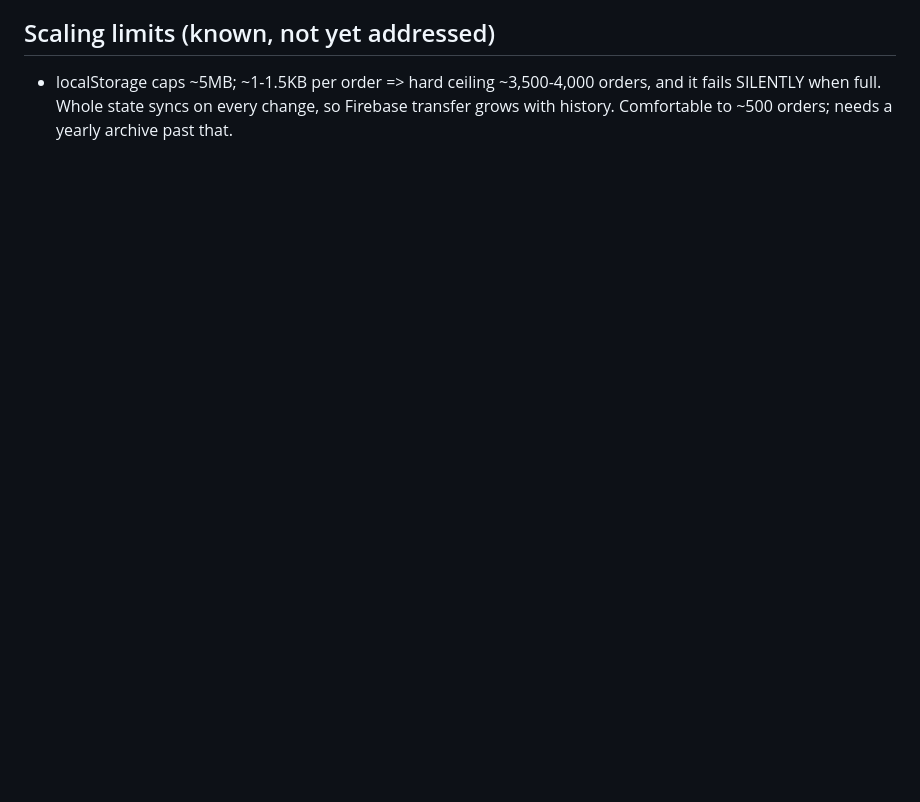
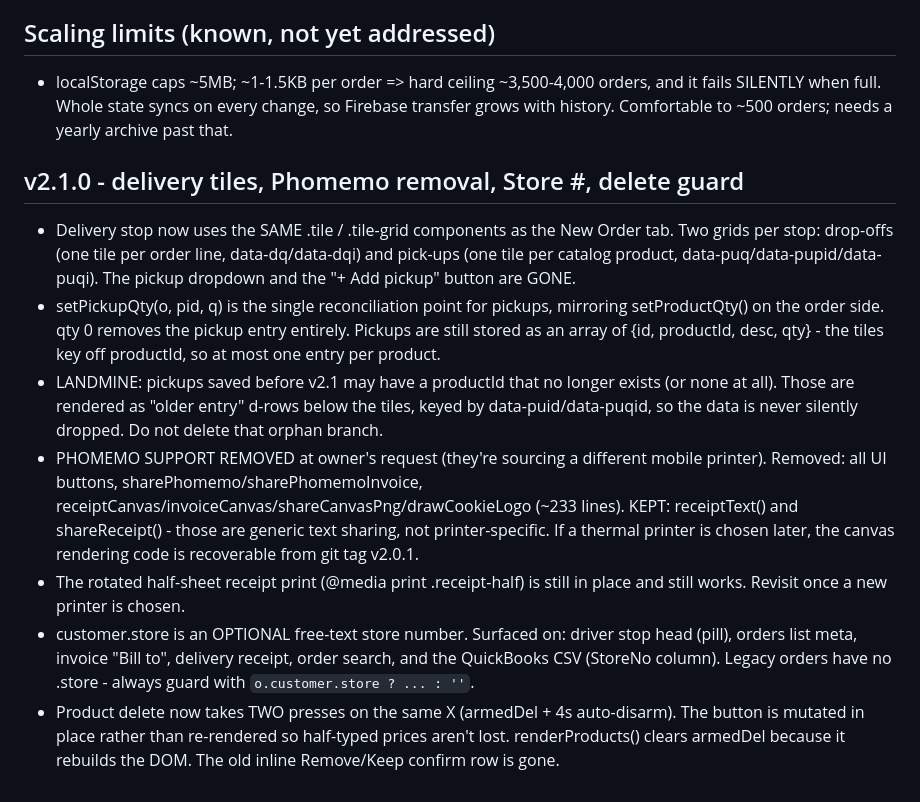
Before and after one commit to crepracon/Merrickville-cookies-delivery-app, a Markdown page: CLAUDE.md, the part around the change. GitHub-like rendering; blank space fills up the shorter version.

Commit message:
docs: v2.1.0 notes - delivery tiles, Phomemo removal, store #, delete guard

```diff
--- a/CLAUDE.md
+++ b/CLAUDE.md
@@ -154,3 +154,33 @@ Fonts only from Google Fonts CDN. Deployed via GitHub Pages.
   and it fails SILENTLY when full. Whole state syncs on every change, so Firebase
   transfer grows with history. Comfortable to ~500 orders; needs a yearly archive
   past that.
+
+## v2.1.0 - delivery tiles, Phomemo removal, Store #, delete guard
+- Delivery stop now uses the SAME .tile / .tile-grid components as the New Order
+  tab. Two grids per stop: drop-offs (one tile per order line, data-dq/data-dqi)
+  and pick-ups (one tile per catalog product, data-puq/data-pupid/data-puqi).
+  The pickup dropdown and the "+ Add pickup" button are GONE.
+- setPickupQty(o, pid, q) is the single reconciliation point for pickups, mirroring
+  setProductQty() on the order side. qty 0 removes the pickup entry entirely.
+  Pickups are still stored as an array of {id, productId, desc, qty} - the tiles
+  key off productId, so at most one entry per product.
+- LANDMINE: pickups saved before v2.1 may have a productId that no longer exists
+  (or none at all). Those are rendered as "older entry" d-rows below the tiles,
+  keyed by data-puid/data-puqid, so the data is never silently dropped. Do not
+  delete that orphan branch.
+- PHOMEMO SUPPORT REMOVED at owner's request (they're sourcing a different mobile
+  printer). Removed: all UI buttons, sharePhomemo/sharePhomemoInvoice,
+  receiptCanvas/invoiceCanvas/shareCanvasPng/drawCookieLogo (~233 lines).
+  KEPT: receiptText() and shareReceipt() - those are generic text sharing, not
+  printer-specific. If a thermal printer is chosen later, the canvas rendering
+  code is recoverable from git tag v2.0.1.
+- The rotated half-sheet receipt print (@media print .receipt-half) is still in
+  place and still works. Revisit once a new printer is chosen.
+- customer.store is an OPTIONAL free-text store number. Surfaced on: driver stop
+  head (pill), orders list meta, invoice "Bill to", delivery receipt, order search,
+  and the QuickBooks CSV (StoreNo column). Legacy orders have no .store - always
+  guard with `o.customer.store ? ... : ''`.
+- Product delete now takes TWO presses on the same X (armedDel + 4s auto-disarm).
+  The button is mutated in place rather than re-rendered so half-typed prices
+  aren't lost. renderProducts() clears armedDel because it rebuilds the DOM.
+  The old inline Remove/Keep confirm row is gone.
```
